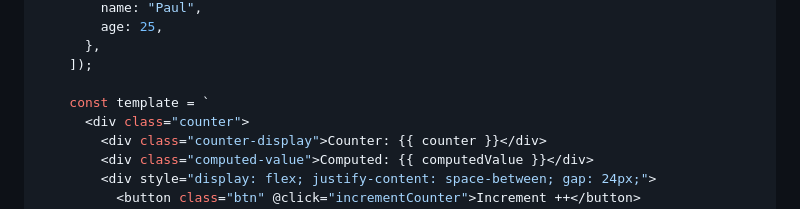
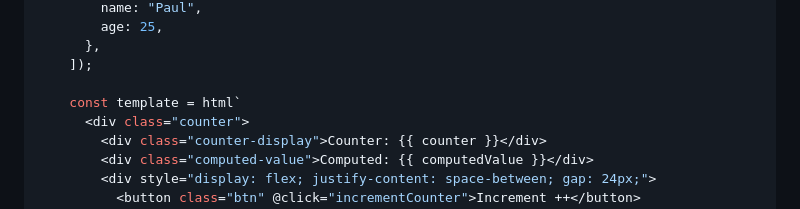
Before and after one commit to mechawolf-wd/flow, a Markdown page: README.md, the part around the change. GitHub-like rendering.

```diff
--- a/README.md
+++ b/README.md
@@ -99,7 +99,7 @@ export const Counter = () => ({
       },
     ]);
 
-    const template = `
+    const template = html`
       <div class="counter">
         <div class="counter-display">Counter: {{ counter }}</div>
         <div class="computed-value">Computed: {{ computedValue }}</div>
```
